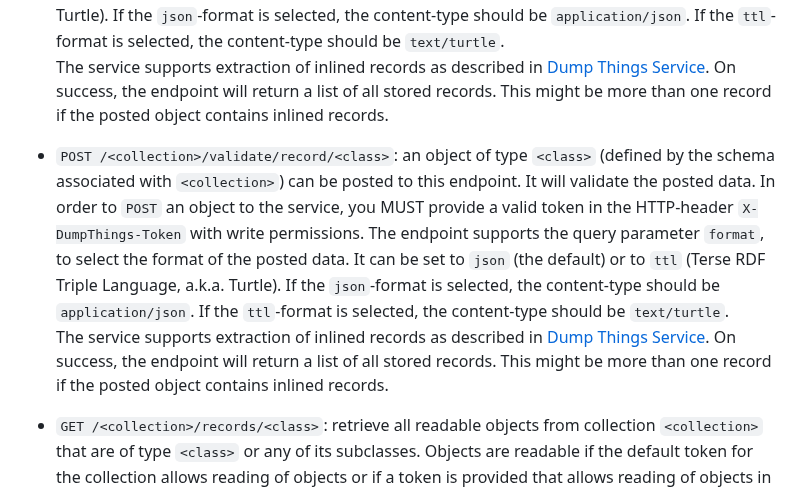
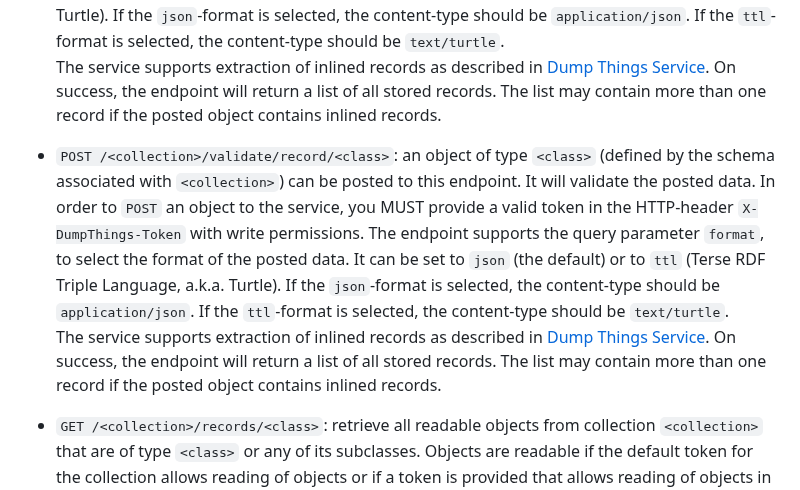
Before and after one commit to christian-monch/dump-things-server, a Markdown page: README.md, the part around the change. GitHub-like rendering.

Commit message:
doc: improve wording

```diff
--- a/README.md
+++ b/README.md
@@ -513,7 +513,7 @@ The service provides the following user endpoints (In addition to user endpoints
  If the `ttl`-format is selected, the content-type should be `text/turtle`.
  The service supports extraction of inlined records as described in [Dump Things Service](https://concepts.datalad.org/dump-things-storage-v0/).
  On success, the endpoint will return a list of all stored records.
- This might be more than one record if the posted object contains inlined records.
+ The list may contain more than one record if the posted object contains inlined records.
 
 - `POST /<collection>/validate/record/<class>`: an object of type `<class>` (defined by the schema associated with `<collection>`) can be posted to this endpoint.
   It will validate the posted data.
@@ -524,7 +524,7 @@ The service provides the following user endpoints (In addition to user endpoints
   If the `ttl`-format is selected, the content-type should be `text/turtle`.
   The service supports extraction of inlined records as described in [Dump Things Service](https://concepts.datalad.org/dump-things-storage-v0/).
   On success, the endpoint will return a list of all stored records.
-  This might be more than one record if the posted object contains inlined records.
+  The list may contain more than one record if the posted object contains inlined records.
 
 - `GET /<collection>/records/<class>`: retrieve all readable objects from collection `<collection>` that are of type `<class>` or any of its subclasses.
  Objects are readable if the default token for the collection allows reading of objects or if a token is provided that allows reading of objects in the collection.
```
